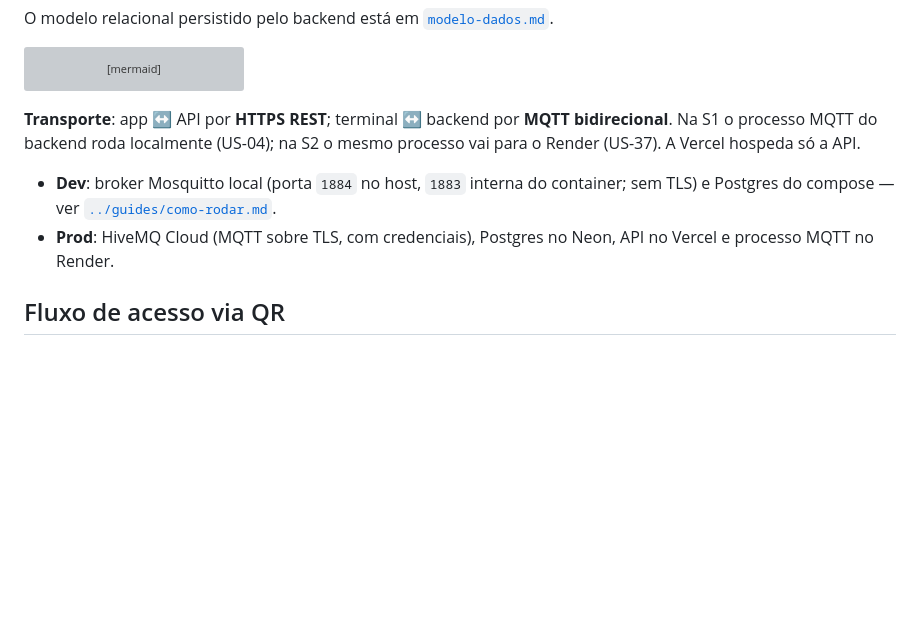
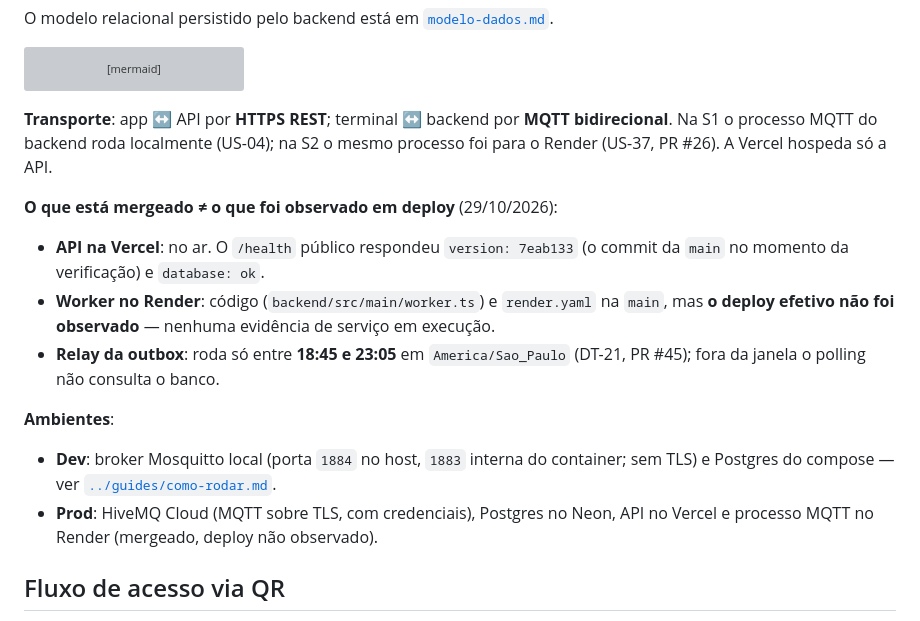
Before and after one commit to ErrorSquad-ABP/ABP4-Sistema-Controle-Acesso, a Markdown page: docs/architecture/visao-geral.md, the part around the change. GitHub-like rendering; blank space fills up the shorter version; grey boxes are pictures that could not be loaded.

Commit message:
docs: separa o mergeado do observado em deploy
API no ar na Vercel (/health 7eab133, database ok) e worker do Render com codigo e render.yaml na main, mas sem deploy observado (US-37). Registra a janela do relay (18:45-23:05, America/Sao_Paulo, DT-21) e remove a descricao de decisor provisorio e comandos em memoria do guia de deploy. Inclui o link para o indice de evidencias no README.

````diff
--- a/docs/architecture/visao-geral.md
+++ b/docs/architecture/visao-geral.md
@@ -19,10 +19,18 @@ flowchart LR
   M -. prod .- MP[HiveMQ Cloud · MQTT TLS]
 ```
 
-**Transporte**: app ↔ API por **HTTPS REST**; terminal ↔ backend por **MQTT bidirecional**. Na S1 o processo MQTT do backend roda localmente (US-04); na S2 o mesmo processo vai para o Render (US-37). A Vercel hospeda só a API.
+**Transporte**: app ↔ API por **HTTPS REST**; terminal ↔ backend por **MQTT bidirecional**. Na S1 o processo MQTT do backend roda localmente (US-04); na S2 o mesmo processo foi para o Render (US-37, PR #26). A Vercel hospeda só a API.
+
+**O que está mergeado ≠ o que foi observado em deploy** (29/10/2026):
+
+- **API na Vercel**: no ar. O `/health` público respondeu `version: 7eab133` (o commit da `main` no momento da verificação) e `database: ok`.
+- **Worker no Render**: código (`backend/src/main/worker.ts`) e `render.yaml` na `main`, mas **o deploy efetivo não foi observado** — nenhuma evidência de serviço em execução.
+- **Relay da outbox**: roda só entre **18:45 e 23:05** em `America/Sao_Paulo` (DT-21, PR #45); fora da janela o polling não consulta o banco.
+
+**Ambientes**:
 
 - **Dev**: broker Mosquitto local (porta `1884` no host, `1883` interna do container; sem TLS) e Postgres do compose — ver [`../guides/como-rodar.md`](../guides/como-rodar.md).
-- **Prod**: HiveMQ Cloud (MQTT sobre TLS, com credenciais), Postgres no Neon, API no Vercel e processo MQTT no Render.
+- **Prod**: HiveMQ Cloud (MQTT sobre TLS, com credenciais), Postgres no Neon, API no Vercel e processo MQTT no Render (mergeado, deploy não observado).
 
 ## Fluxo de acesso via QR
 
````
Also changed, not shown: README.md (+2 -1 lines), docs/guides/deploy.md (+1 -1 lines).
